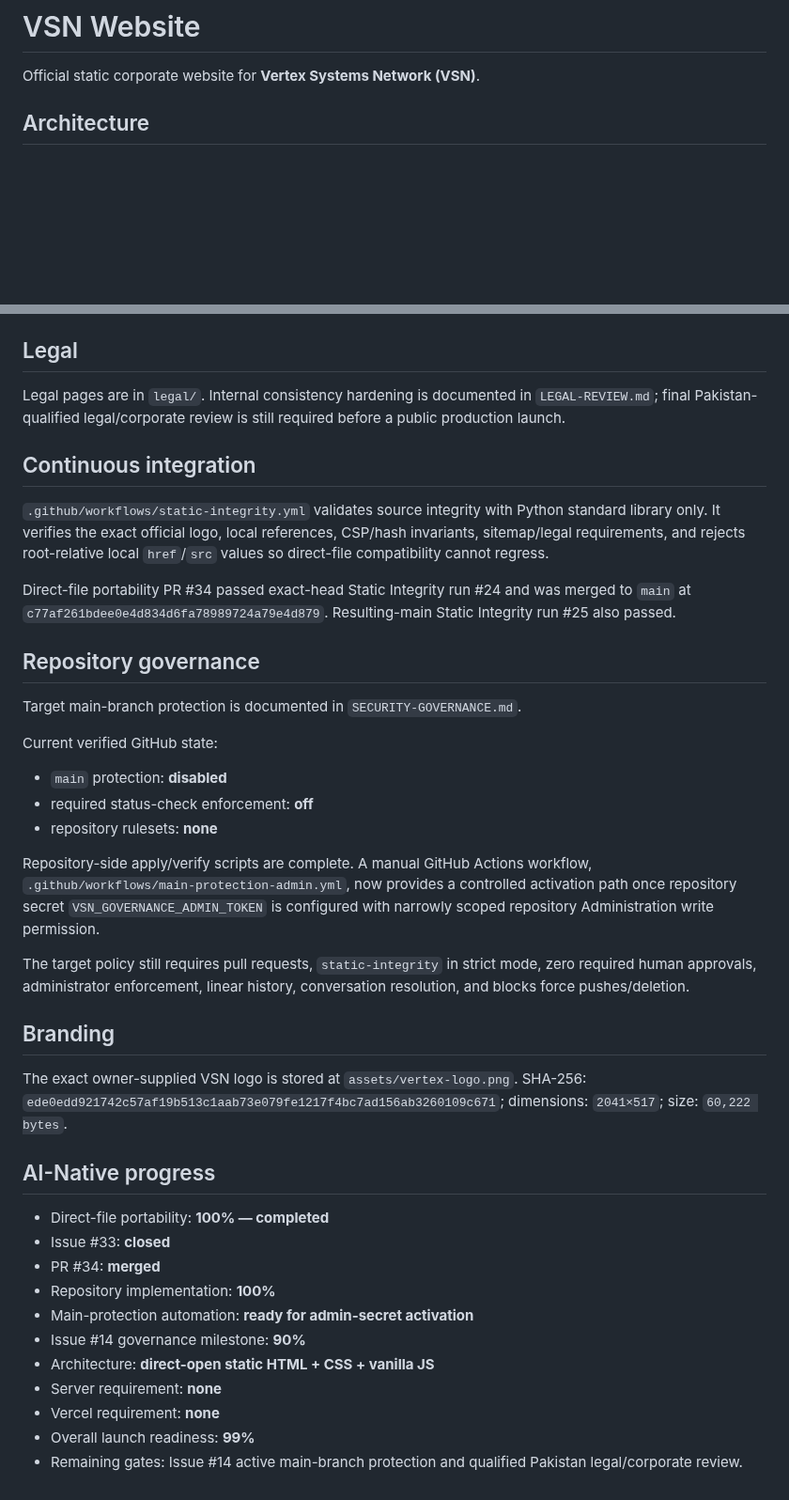
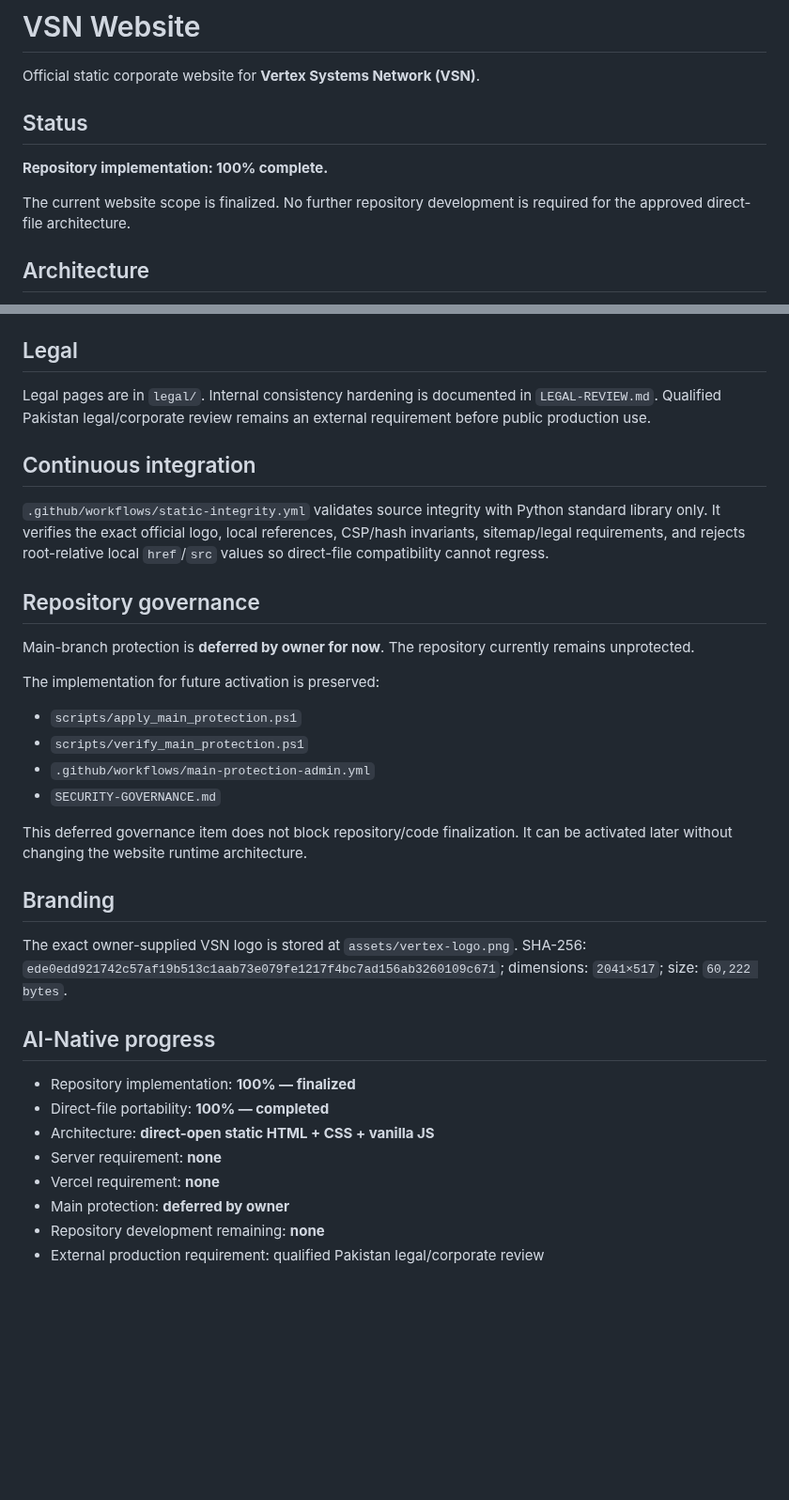
Before and after one commit to Vertex-Systems-Network/vsn-website, a Markdown page: README.md, 2 parts joined by grey strips. Shown at 94% size. Drawn GitHub-style; blank space fills up the shorter version.

Commit message:
Mark repository implementation finalized

```diff
--- a/README.md
+++ b/README.md
@@ -1,6 +1,12 @@
 # VSN Website
 
 Official static corporate website for **Vertex Systems Network (VSN)**.
+
+## Status
+
+**Repository implementation: 100% complete.**
+
+The current website scope is finalized. No further repository development is required for the approved direct-file architecture.
 
 ## Architecture
 
@@ -48,26 +54,23 @@ Do **not** convert local links back to root-relative `/assets/...` or `/contact.
 
 ## Legal
 
-Legal pages are in `legal/`. Internal consistency hardening is documented in `LEGAL-REVIEW.md`; final Pakistan-qualified legal/corporate review is still required before a public production launch.
+Legal pages are in `legal/`. Internal consistency hardening is documented in `LEGAL-REVIEW.md`. Qualified Pakistan legal/corporate review remains an external requirement before public production use.
 
 ## Continuous integration
 
 `.github/workflows/static-integrity.yml` validates source integrity with Python standard library only. It verifies the exact official logo, local references, CSP/hash invariants, sitemap/legal requirements, and rejects root-relative local `href`/`src` values so direct-file compatibility cannot regress.
 
-Direct-file portability PR #34 passed exact-head Static Integrity run #24 and was merged to `main` at `c77af261bdee0e4d834d6fa78989724a79e4d879`. Resulting-main Static Integrity run #25 also passed.
-
 ## Repository governance
 
-Target main-branch protection is documented in `SECURITY-GOVERNANCE.md`.
+Main-branch protection is **deferred by owner for now**. The repository currently remains unprotected.
 
-Current verified GitHub state:
-- `main` protection: **disabled**
-- required status-check enforcement: **off**
-- repository rulesets: **none**
+The implementation for future activation is preserved:
+- `scripts/apply_main_protection.ps1`
+- `scripts/verify_main_protection.ps1`
+- `.github/workflows/main-protection-admin.yml`
+- `SECURITY-GOVERNANCE.md`
 
-Repository-side apply/verify scripts are complete. A manual GitHub Actions workflow, `.github/workflows/main-protection-admin.yml`, now provides a controlled activation path once repository secret `VSN_GOVERNANCE_ADMIN_TOKEN` is configured with narrowly scoped repository Administration write permission.
-
-The target policy still requires pull requests, `static-integrity` in strict mode, zero required human approvals, administrator enforcement, linear history, conversation resolution, and blocks force pushes/deletion.
+This deferred governance item does not block repository/code finalization. It can be activated later without changing the website runtime architecture.
 
 ## Branding
 
@@ -75,14 +78,11 @@ The exact owner-supplied VSN logo is stored at `assets/vertex-logo.png`. SHA-256
 
 ## AI-Native progress
 
+- Repository implementation: **100% — finalized**
 - Direct-file portability: **100% — completed**
-- Issue #33: **closed**
-- PR #34: **merged**
-- Repository implementation: **100%**
-- Main-protection automation: **ready for admin-secret activation**
-- Issue #14 governance milestone: **90%**
 - Architecture: **direct-open static HTML + CSS + vanilla JS**
 - Server requirement: **none**
 - Vercel requirement: **none**
-- Overall launch readiness: **99%**
-- Remaining gates: Issue #14 active main-branch protection and qualified Pakistan legal/corporate review.
+- Main protection: **deferred by owner**
+- Repository development remaining: **none**
+- External production requirement: qualified Pakistan legal/corporate review
```
